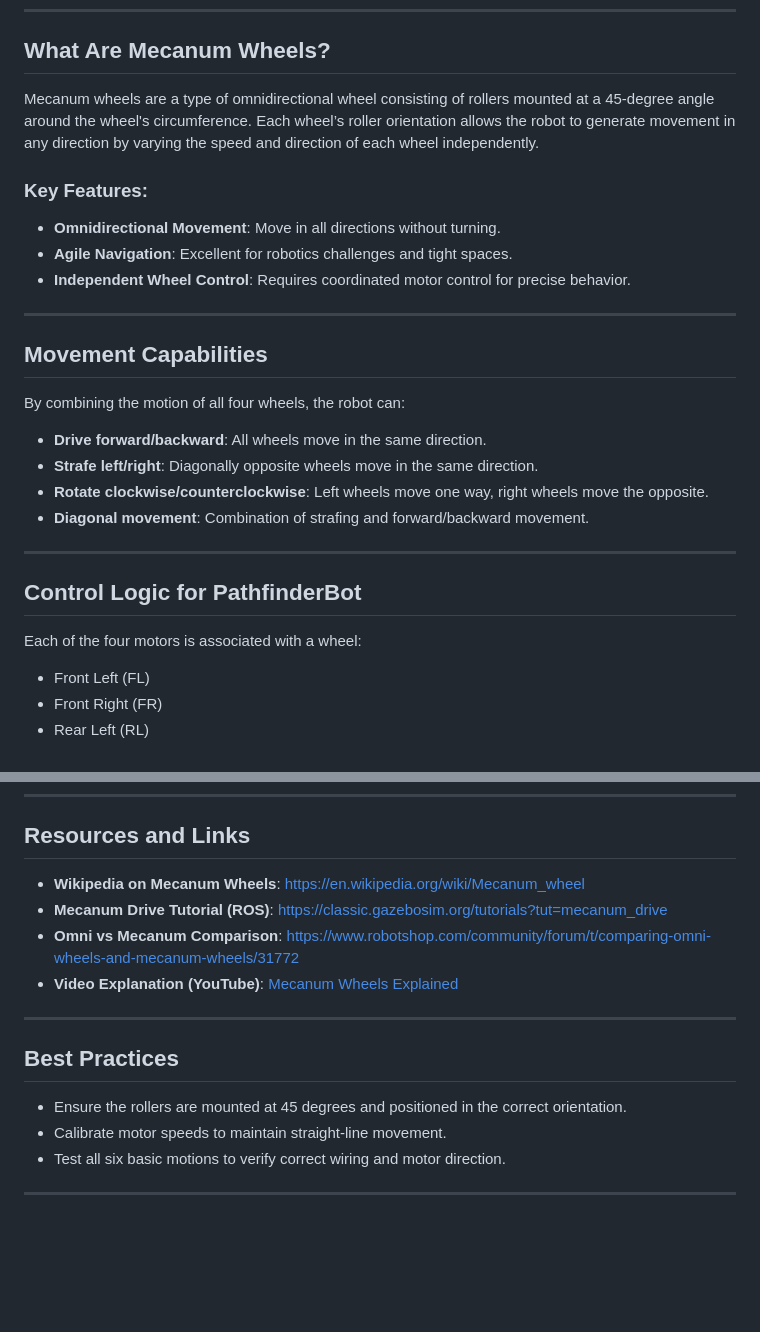
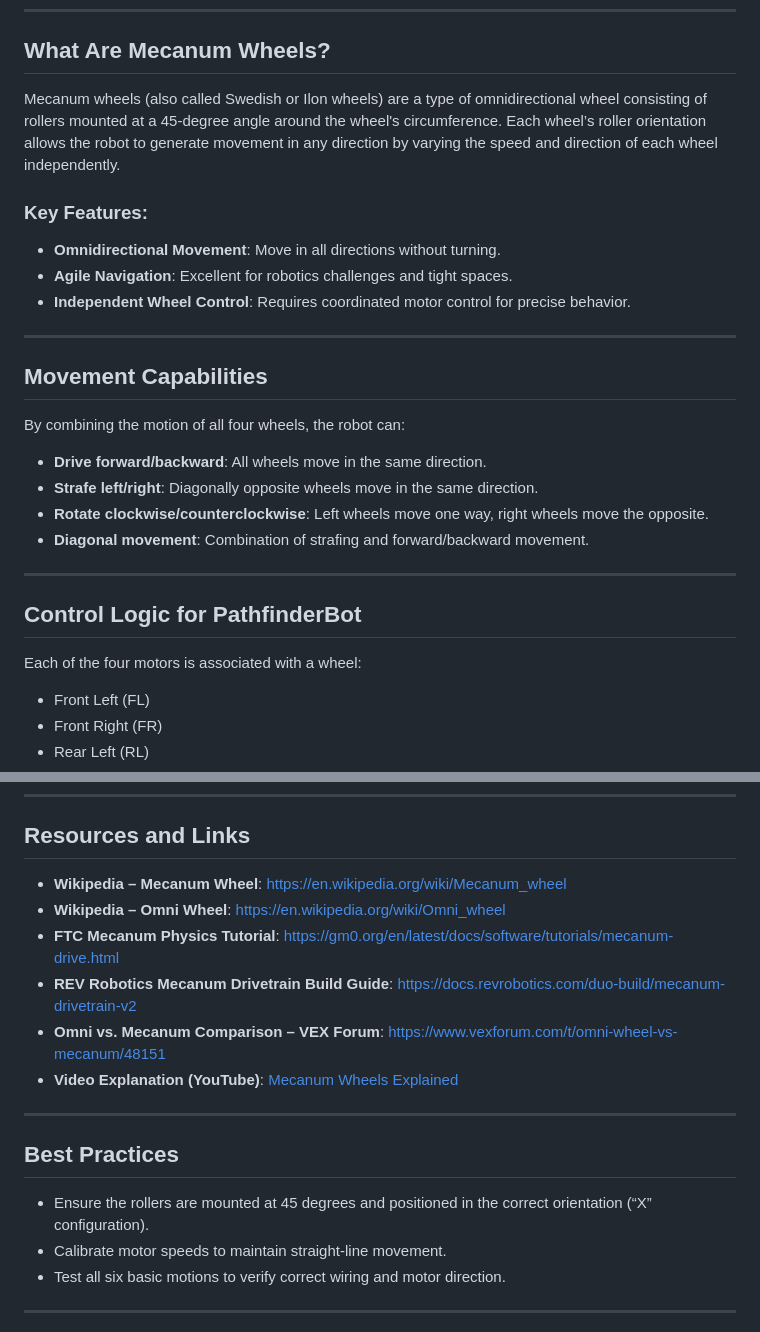
Before and after one commit to stemoutreach/PathfinderBot, a Markdown page: Tech_Reference/Mecanum_Wheels.md, 2 parts joined by grey strips. GitHub-like rendering; blank space fills up the shorter version.

```diff
--- a/Tech_Reference/Mecanum_Wheels.md
+++ b/Tech_Reference/Mecanum_Wheels.md
@@ -6,10 +6,9 @@ Mecanum wheels enable omnidirectional movement, allowing the PathfinderBot to mo
 
 ## What Are Mecanum Wheels?
 
-Mecanum wheels are a type of omnidirectional wheel consisting of rollers mounted at a 45-degree angle around the wheel's circumference. Each wheel’s roller orientation allows the robot to generate movement in any direction by varying the speed and direction of each wheel independently.
+Mecanum wheels (also called Swedish or Ilon wheels) are a type of omnidirectional wheel consisting of rollers mounted at a 45-degree angle around the wheel's circumference. Each wheel’s roller orientation allows the robot to generate movement in any direction by varying the speed and direction of each wheel independently.
 
 ### Key Features:
-
 * **Omnidirectional Movement**: Move in all directions without turning.
 * **Agile Navigation**: Excellent for robotics challenges and tight spaces.
 * **Independent Wheel Control**: Requires coordinated motor control for precise behavior.
@@ -19,7 +18,6 @@ Mecanum wheels are a type of omnidirectional wheel consisting of rollers mounted
 ## Movement Capabilities
 
 By combining the motion of all four wheels, the robot can:
-
 * **Drive forward/backward**: All wheels move in the same direction.
 * **Strafe left/right**: Diagonally opposite wheels move in the same direction.
 * **Rotate clockwise/counterclockwise**: Left wheels move one way, right wheels move the opposite.
@@ -30,7 +28,6 @@ By combining the motion of all four wheels, the robot can:
 ## Control Logic for PathfinderBot
 
 Each of the four motors is associated with a wheel:
-
 * Front Left (FL)
 * Front Right (FR)
 * Rear Left (RL)
@@ -77,16 +74,18 @@ def move_robot(forward=0, strafe=0, rotate=0):
 
 ## Resources and Links
 
-* **Wikipedia on Mecanum Wheels**: [https://en.wikipedia.org/wiki/Mecanum\_wheel](https://en.wikipedia.org/wiki/Mecanum_wheel)
-* **Mecanum Drive Tutorial (ROS)**: [https://classic.gazebosim.org/tutorials?tut=mecanum\_drive](https://classic.gazebosim.org/tutorials?tut=mecanum_drive)
-* **Omni vs Mecanum Comparison**: [https://www.robotshop.com/community/forum/t/comparing-omni-wheels-and-mecanum-wheels/31772](https://www.robotshop.com/community/forum/t/comparing-omni-wheels-and-mecanum-wheels/31772)
+* **Wikipedia – Mecanum Wheel**: [https://en.wikipedia.org/wiki/Mecanum_wheel](https://en.wikipedia.org/wiki/Mecanum_wheel)
+* **Wikipedia – Omni Wheel**: [https://en.wikipedia.org/wiki/Omni_wheel](https://en.wikipedia.org/wiki/Omni_wheel)
+* **FTC Mecanum Physics Tutorial**: [https://gm0.org/en/latest/docs/software/tutorials/mecanum-drive.html](https://gm0.org/en/latest/docs/software/tutorials/mecanum-drive.html)
+* **REV Robotics Mecanum Drivetrain Build Guide**: [https://docs.revrobotics.com/duo-build/mecanum-drivetrain-v2](https://docs.revrobotics.com/duo-build/mecanum-drivetrain-v2)
+* **Omni vs. Mecanum Comparison – VEX Forum**: [https://www.vexforum.com/t/omni-wheel-vs-mecanum/48151](https://www.vexforum.com/t/omni-wheel-vs-mecanum/48151)
 * **Video Explanation (YouTube)**: [Mecanum Wheels Explained](https://www.youtube.com/watch?v=cwp0yZpI3T8)
 
 ---
 
 ## Best Practices
 
-* Ensure the rollers are mounted at 45 degrees and positioned in the correct orientation.
+* Ensure the rollers are mounted at 45 degrees and positioned in the correct orientation (“X” configuration).
 * Calibrate motor speeds to maintain straight-line movement.
 * Test all six basic motions to verify correct wiring and motor direction.
 
```
